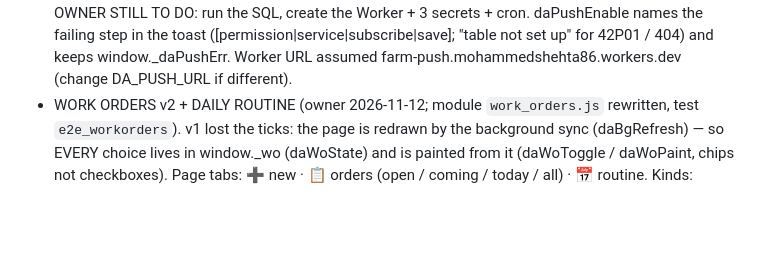
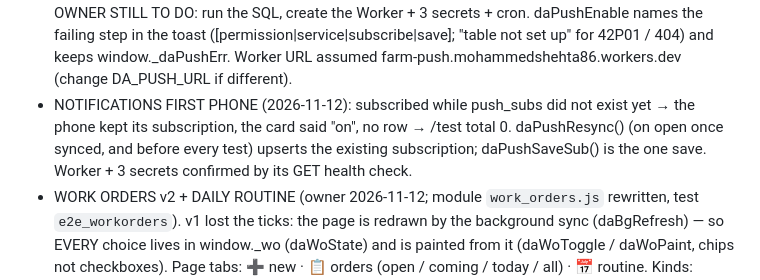
Before and after one commit to mohammedshehta93/Dar-aqua-farm-manager-from-Claude, a Markdown page: dev/HANDOFF.md, the part around the change. Rendered like a GitHub page; blank space fills up the shorter version.

Commit message:
HANDOFF: notifications first phone note

```diff
--- a/dev/HANDOFF.md
+++ b/dev/HANDOFF.md
@@ -147,6 +147,9 @@ a platform owner creates farms + licences; each farm's data is isolated by Supab
   OWNER STILL TO DO: run the SQL, create the Worker + 3 secrets + cron. daPushEnable names the failing step in the
   toast ([permission|service|subscribe|save]; "table not set up" for 42P01 / 404) and keeps window._daPushErr. Worker URL assumed
   farm-push.mohammedshehta86.workers.dev (change DA_PUSH_URL if different).
+- NOTIFICATIONS FIRST PHONE (2026-11-12): subscribed while push_subs did not exist yet → the phone kept its subscription,
+  the card said "on", no row → /test total 0. daPushResync() (on open once synced, and before every test) upserts the
+  existing subscription; daPushSaveSub() is the one save. Worker + 3 secrets confirmed by its GET health check.
 - WORK ORDERS v2 + DAILY ROUTINE (owner 2026-11-12; module `work_orders.js` rewritten, test `e2e_workorders`).
   v1 lost the ticks: the page is redrawn by the background sync (daBgRefresh) — so EVERY choice lives in window._wo
   (daWoState) and is painted from it (daWoToggle / daWoPaint, chips not checkboxes). Page tabs: ➕ new · 📋 orders
```
